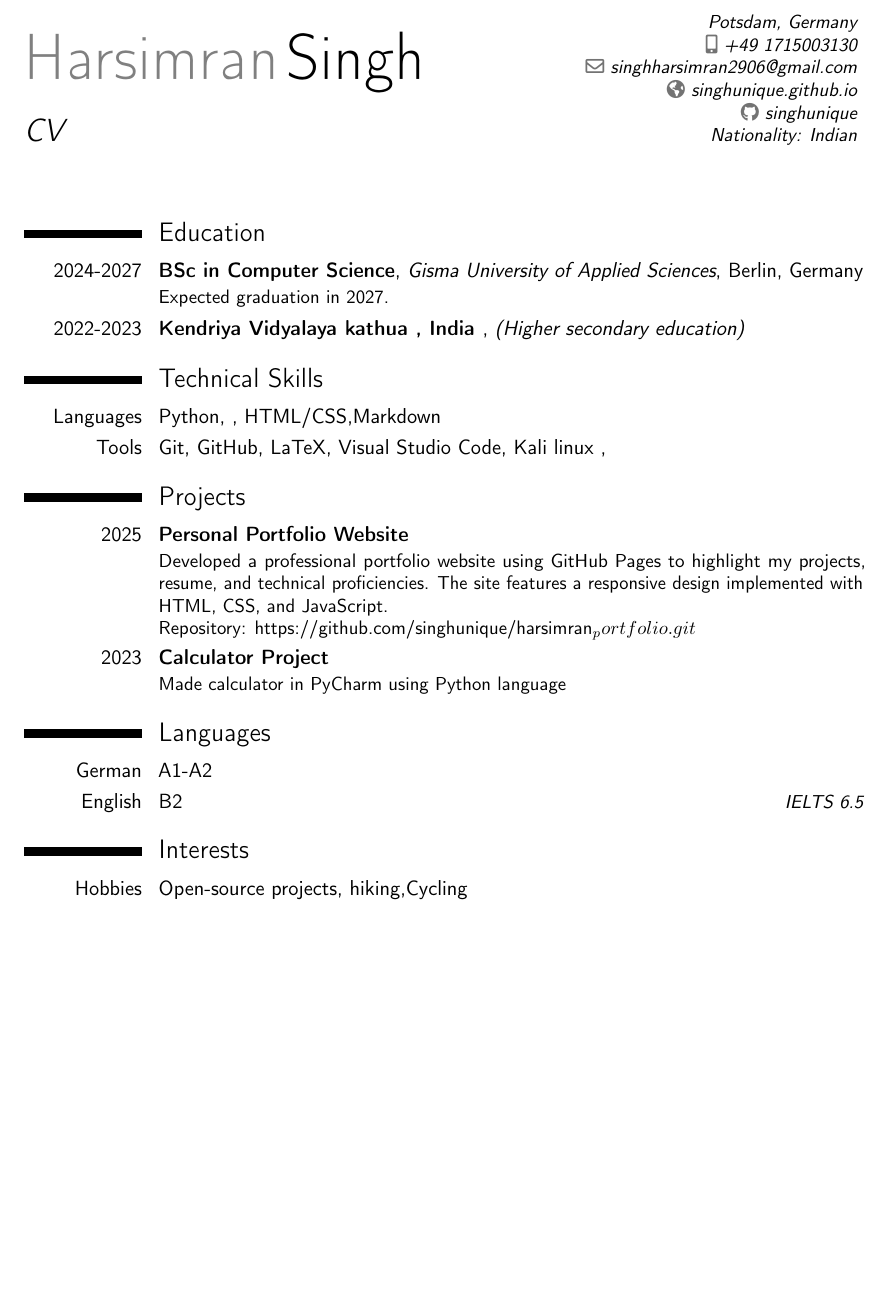
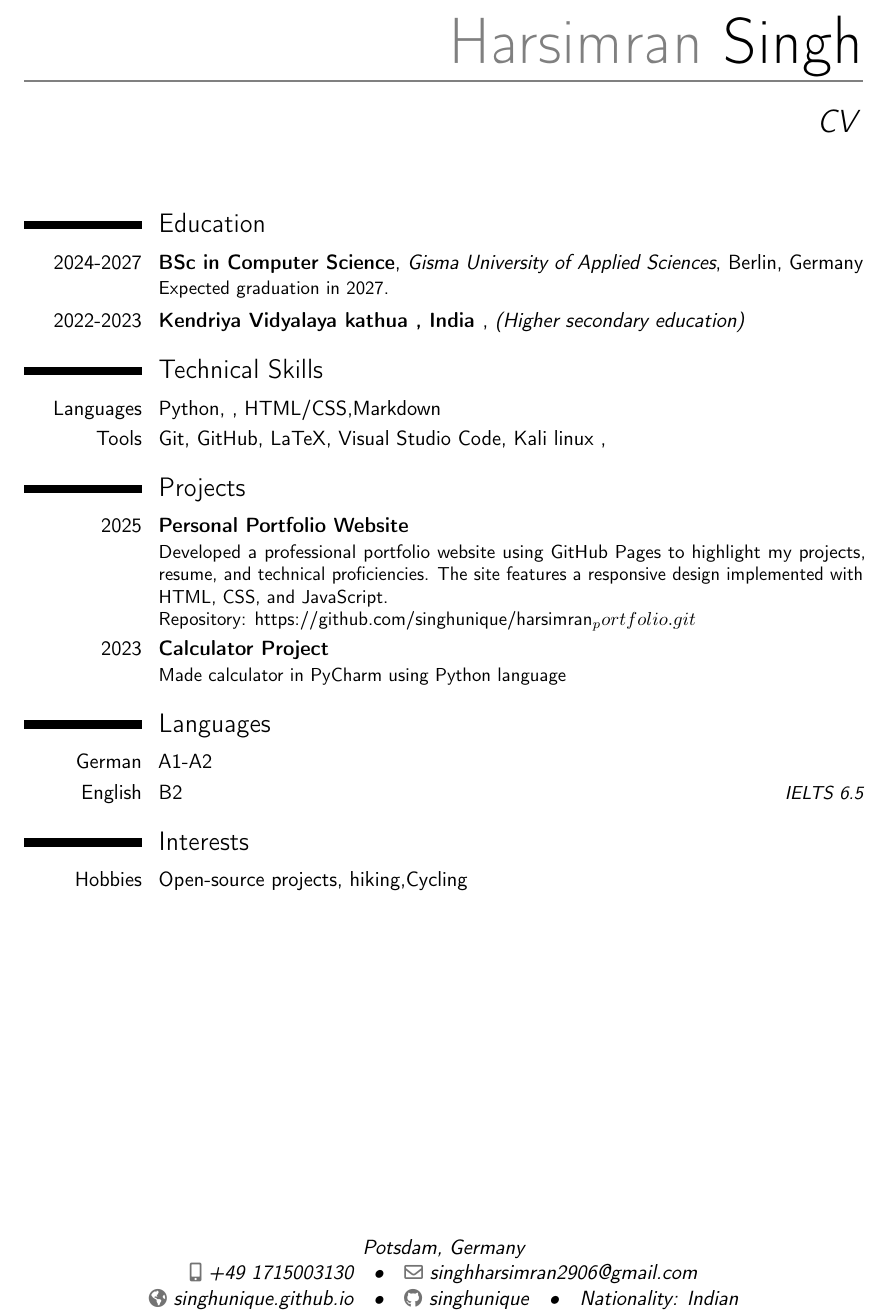
Before and after one commit to singhunique/singhunique.github.io, a LaTeX CV (harsimran_main.tex): part of the page, cut so that both start at the same text, the shorter picture padded with empty space. Compiled offline with pdfLaTeX.

Commit message:
Update harsimran_main.tex

```diff
--- a/harsimran_main.tex
+++ b/harsimran_main.tex
@@ -1,7 +1,7 @@
 \documentclass[11pt,a4paper,sans]{moderncv}
 
 % ModernCV style
-\moderncvstyle{classic}
+\moderncvstyle{casual}
 \moderncvcolor{green}
 
 % Character encoding
```
